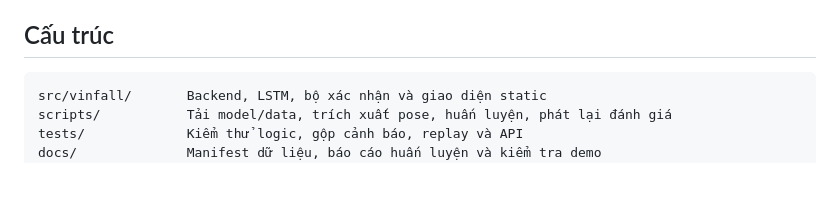
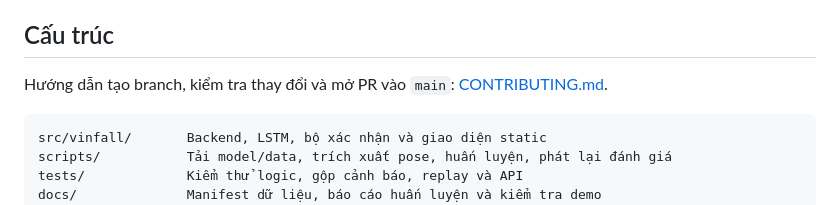
Before and after one commit to JJayzdev/K4-Track4-Capstone-Team36Thieves, a Markdown page: README.md, the part around the change. Drawn GitHub-style; blank space fills up the shorter version.

````diff
--- a/README.md
+++ b/README.md
@@ -126,6 +126,8 @@ Payload gồm `event` (`suspected_fall`/`suspected_occluded_fall`), `event_id`,
 
 ## Cấu trúc
 
+Hướng dẫn tạo branch, kiểm tra thay đổi và mở PR vào `main`: [CONTRIBUTING.md](CONTRIBUTING.md).
+
 ```text
 src/vinfall/       Backend, LSTM, bộ xác nhận và giao diện static
 scripts/           Tải model/data, trích xuất pose, huấn luyện, phát lại đánh giá
````
Also changed, not shown: CONTRIBUTING.md (added, +41 -0 lines).
